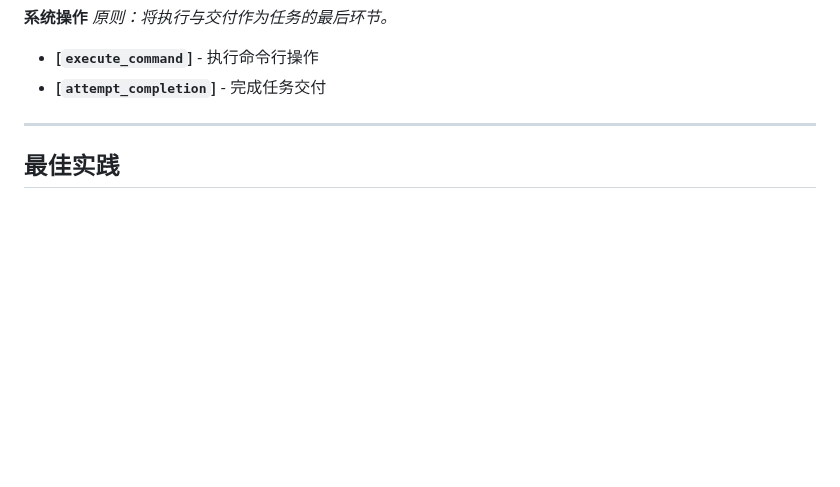
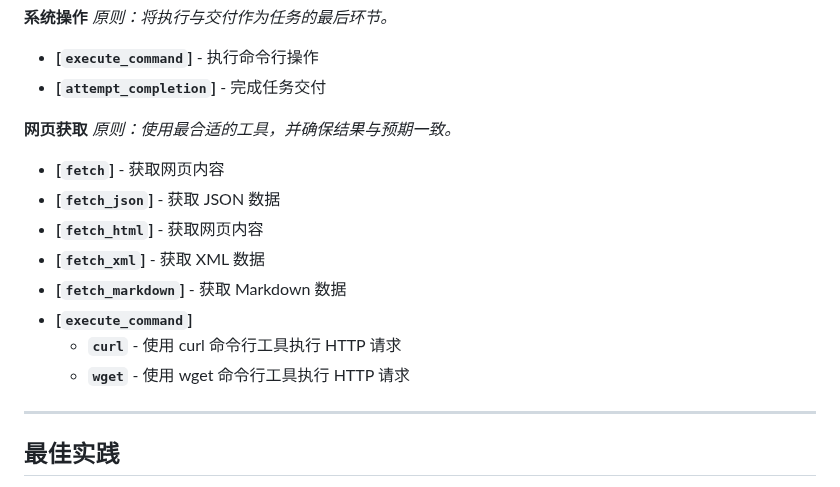
Before and after one commit to lazygophers/roo, a Markdown page: roo/rules/tool-usage.md, the part around the change. Drawn GitHub-style; blank space fills up the shorter version.

Commit message:
docs(roo): 更新 tool-usage.md 以包含网页获取相关内容
- 新增"网页获取"章节，介绍如何使用最合适的工具获取不同类型的网页内容
- 增加 fetch、fetch_json、fetch_html、fetch_xml 和 fetch_markdown 等工具的使用说明
- 补充 execute_command 下 curl 和 wget 工具的使用示例

```diff
--- a/roo/rules/tool-usage.md
+++ b/roo/rules/tool-usage.md
@@ -35,6 +35,18 @@ _原则：将执行与交付作为任务的最后环节。_
 
 - **[`execute_command`]** - 执行命令行操作
 - **[`attempt_completion`]** - 完成任务交付
+
+**网页获取**
+_原则：使用最合适的工具，并确保结果与预期一致。_
+
+- **[`fetch`]** - 获取网页内容
+- **[`fetch_json`]** - 获取 JSON 数据
+- **[`fetch_html`]** - 获取网页内容
+- **[`fetch_xml`]** - 获取 XML 数据
+- **[`fetch_markdown`]** - 获取 Markdown 数据
+- **[`execute_command`]**
+  - **`curl`** - 使用 curl 命令行工具执行 HTTP 请求
+  - **`wget`** - 使用 wget 命令行工具执行 HTTP 请求
 
 ---
 
```
